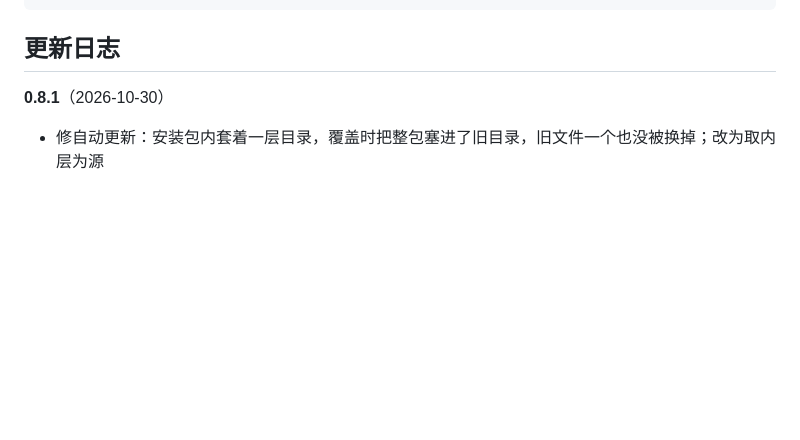
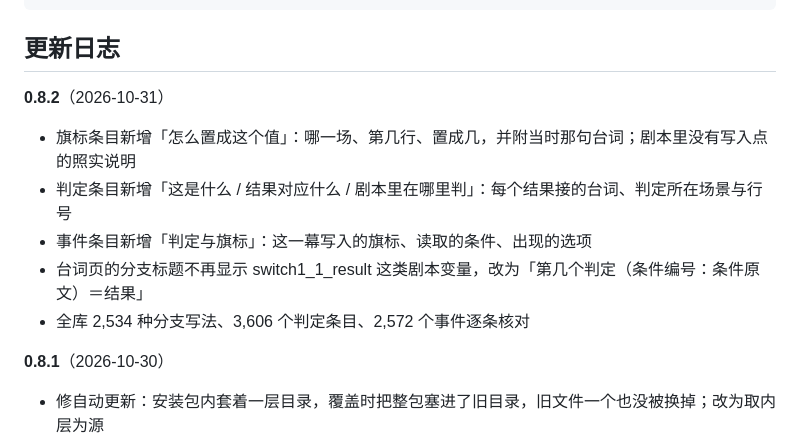
Before and after one commit to 50-Maximum/LOM-Text-Wiki, a Markdown page: README.md, the part around the change. Drawn GitHub-style; blank space fills up the shorter version.

Commit message:
0.8.2: README 更新日志

```diff
--- a/README.md
+++ b/README.md
@@ -72,6 +72,14 @@ version.json            版本号
 
 ## 更新日志
 
+**0.8.2**（2026-10-31）
+
+- 旗标条目新增「怎么置成这个值」：哪一场、第几行、置成几，并附当时那句台词；剧本里没有写入点的照实说明
+- 判定条目新增「这是什么 / 结果对应什么 / 剧本里在哪里判」：每个结果接的台词、判定所在场景与行号
+- 事件条目新增「判定与旗标」：这一幕写入的旗标、读取的条件、出现的选项
+- 台词页的分支标题不再显示 switch1_1_result 这类剧本变量，改为「第几个判定（条件编号：条件原文）＝结果」
+- 全库 2,534 种分支写法、3,606 个判定条目、2,572 个事件逐条核对
+
 **0.8.1**（2026-10-30）
 
 - 修自动更新：安装包内套着一层目录，覆盖时把整包塞进了旧目录，旧文件一个也没被换掉；改为取内层为源
```
